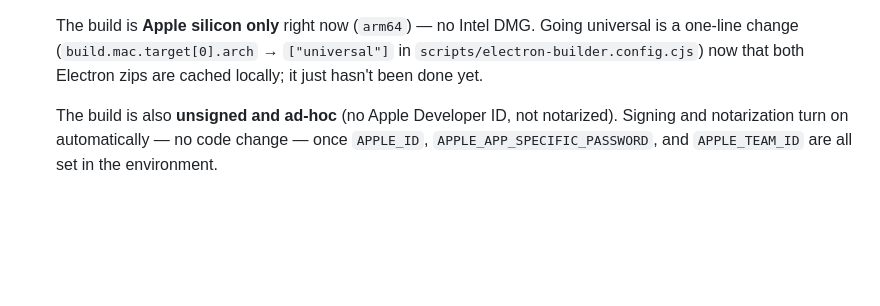
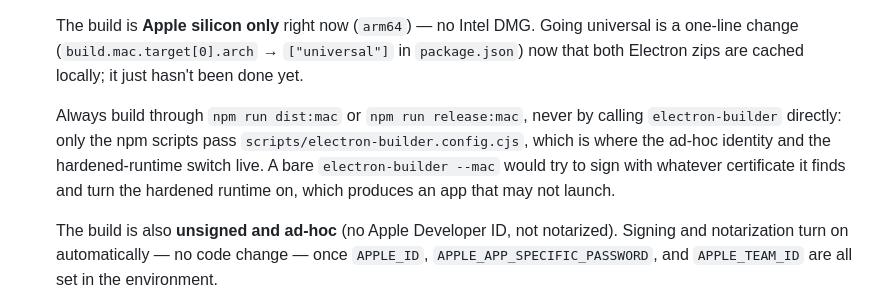
Before and after one commit to ishmael07/slicely, a Markdown page: docs/RELEASING.md, the part around the change. Drawn GitHub-style; blank space fills up the shorter version.

Commit message:
slicely-v3: the release guide names the right file and the only safe build command
Co-Authored-By: Claude Fable 5.1 <noreply@anthropic.com>
Claude-Session: https://claude.ai/code/session_01TkWSyc1REn6rN1d6bNnWGX

```diff
--- a/docs/RELEASING.md
+++ b/docs/RELEASING.md
@@ -33,8 +33,14 @@ How to cut and ship a Slicely `.dmg`. Web/Docker deploys are a separate thing
 
    The build is **Apple silicon only** right now (`arm64`) — no Intel DMG. Going universal
    is a one-line change (`build.mac.target[0].arch` → `["universal"]` in
-   `scripts/electron-builder.config.cjs`) now that both Electron zips are cached locally;
-   it just hasn't been done yet.
+   `package.json`) now that both Electron zips are cached locally; it just hasn't been
+   done yet.
+
+   Always build through `npm run dist:mac` or `npm run release:mac`, never by calling
+   `electron-builder` directly: only the npm scripts pass `scripts/electron-builder.config.cjs`,
+   which is where the ad-hoc identity and the hardened-runtime switch live. A bare
+   `electron-builder --mac` would try to sign with whatever certificate it finds and turn the
+   hardened runtime on, which produces an app that may not launch.
 
    The build is also **unsigned and ad-hoc** (no Apple Developer ID, not notarized).
    Signing and notarization turn on automatically — no code change — once `APPLE_ID`,
```
